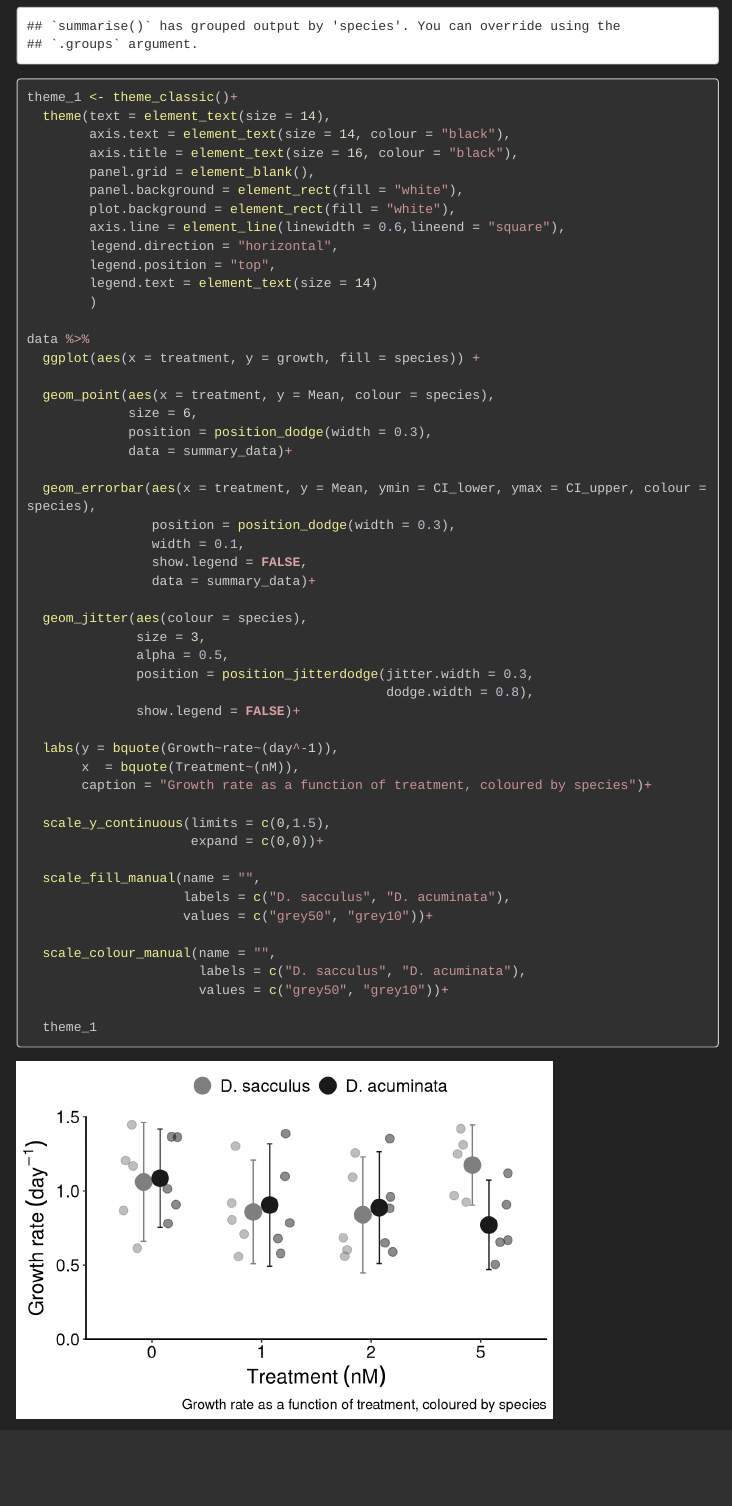
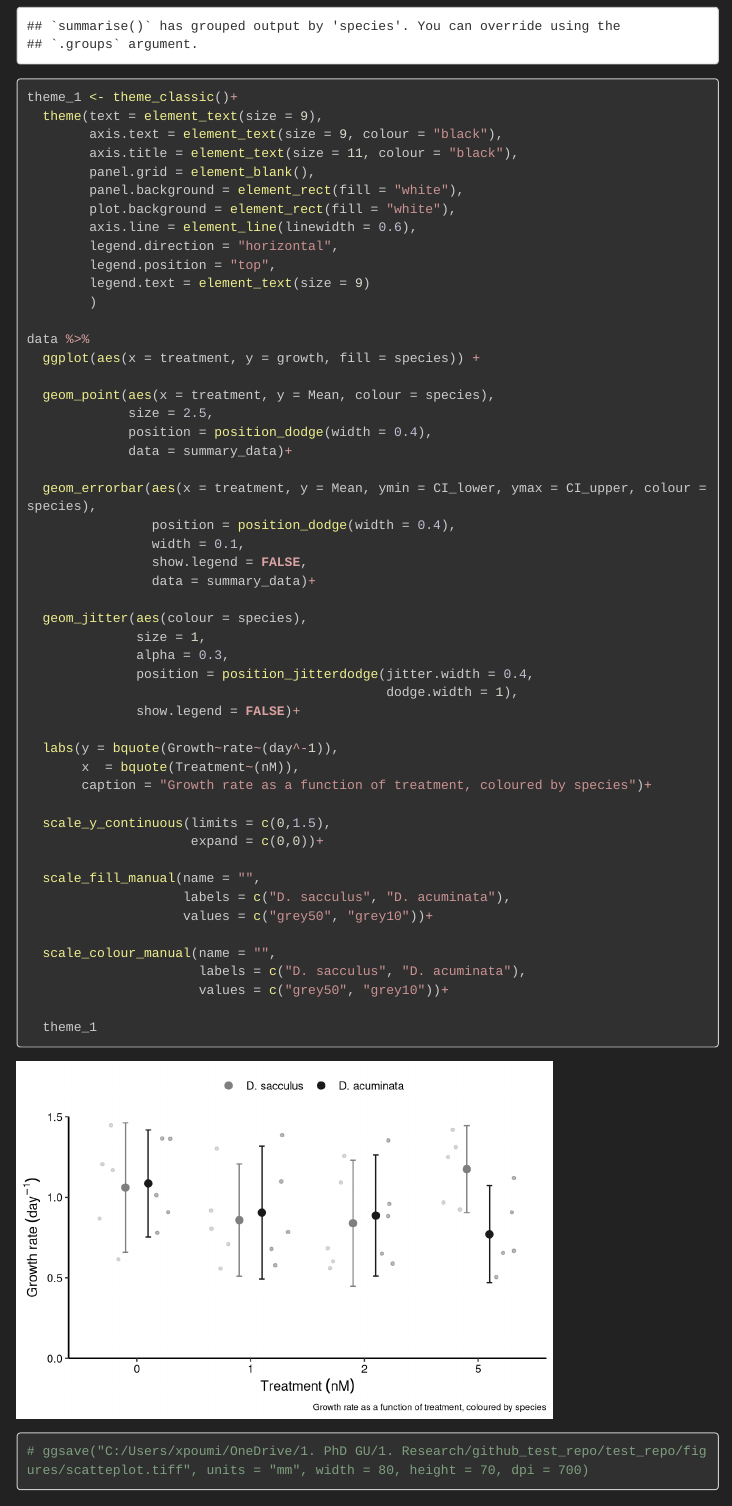
Before and after one commit to pourmilad/test_repo, an R Markdown document (code/analysis.Rmd): the page in a window 1100 px wide, from 1300 px down. Rendered offline with R 4.5, knitr and Pandoc, with nearby package versions; code that draws random numbers runs with fixed seeds of ours; menus at the side of the page are left out; long lines of code are wrapped.

Commit message:
Changes to plot

````diff
--- a/code/analysis.Rmd
+++ b/code/analysis.Rmd
@@ -12,6 +12,8 @@ output:
     toc_float:
       collapsed: no
       smooth_scroll: yes
+editor_options:
+  chunk_output_type: console
 ---
 
 ```{r setup, include=FALSE}
@@ -69,37 +71,37 @@ data %>%
             CI_upper = Mean + (SEM * qt(0.975, length(growth)-1)))
 
 theme_1 <- theme_classic()+
-  theme(text = element_text(size = 14),
-        axis.text = element_text(size = 14, colour = "black"),
-        axis.title = element_text(size = 16, colour = "black"),
+  theme(text = element_text(size = 9),
+        axis.text = element_text(size = 9, colour = "black"),
+        axis.title = element_text(size = 11, colour = "black"),
         panel.grid = element_blank(),
         panel.background = element_rect(fill = "white"),
         plot.background = element_rect(fill = "white"),
-        axis.line = element_line(linewidth = 0.6,lineend = "square"),
+        axis.line = element_line(linewidth = 0.6),
         legend.direction = "horizontal",
         legend.position = "top",
-        legend.text = element_text(size = 14)
+        legend.text = element_text(size = 9)
         )
 
 data %>%
   ggplot(aes(x = treatment, y = growth, fill = species)) +
 
   geom_point(aes(x = treatment, y = Mean, colour = species),
-             size = 6,
-             position = position_dodge(width = 0.3),
+             size = 2.5,
+             position = position_dodge(width = 0.4),
              data = summary_data)+
 
   geom_errorbar(aes(x = treatment, y = Mean, ymin = CI_lower, ymax = CI_upper, colour = species),
-                position = position_dodge(width = 0.3),
+                position = position_dodge(width = 0.4),
                 width = 0.1,
                 show.legend = FALSE,
                 data = summary_data)+
 
   geom_jitter(aes(colour = species),
-              size = 3,
-              alpha = 0.5,
-              position = position_jitterdodge(jitter.width = 0.3,
-                                              dodge.width = 0.8),
+              size = 1,
+              alpha = 0.3,
+              position = position_jitterdodge(jitter.width = 0.4,
+                                              dodge.width = 1),
               show.legend = FALSE)+
 
   labs(y = bquote(Growth~rate~(day^-1)),
@@ -118,4 +120,6 @@ data %>%
                       values = c("grey50", "grey10"))+
 
   theme_1
+
+# ggsave("C:/Users/xpoumi/OneDrive/1. PhD GU/1. Research/github_test_repo/test_repo/figures/scatteplot.tiff", units = "mm", width = 80, height = 70, dpi = 700)
 ```
````
Also changed, not shown: code/analysis.html, figures/scatteplot.svg (added), 1 other file.
